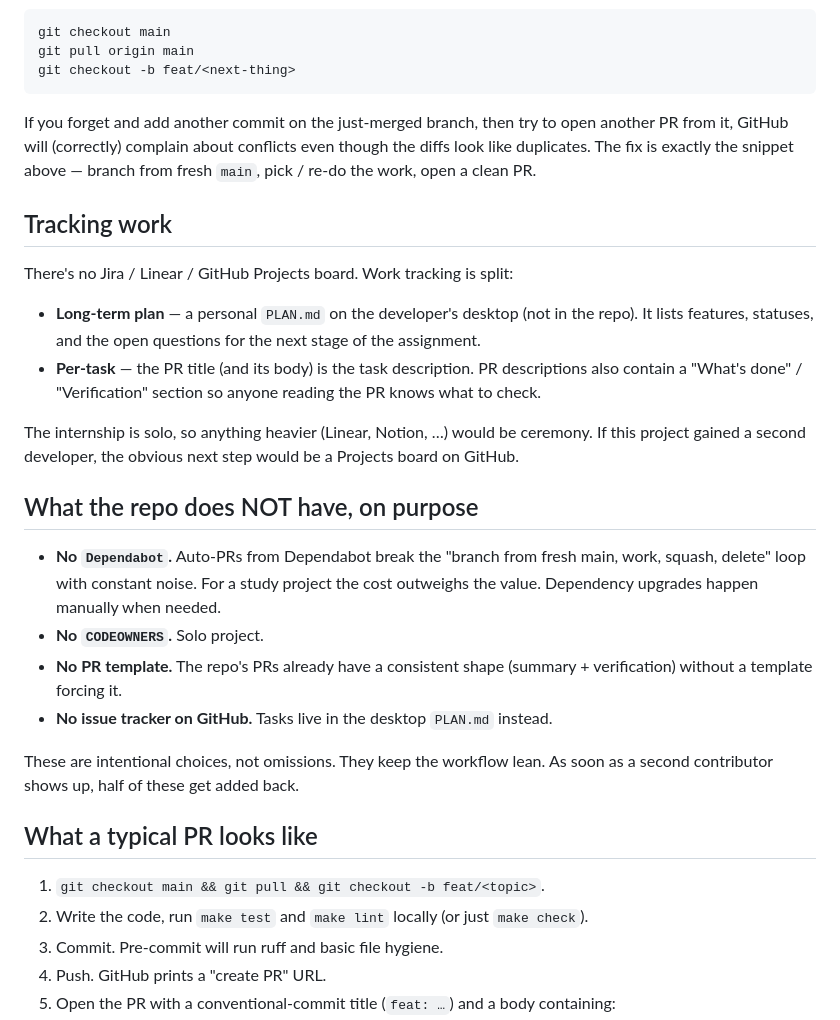
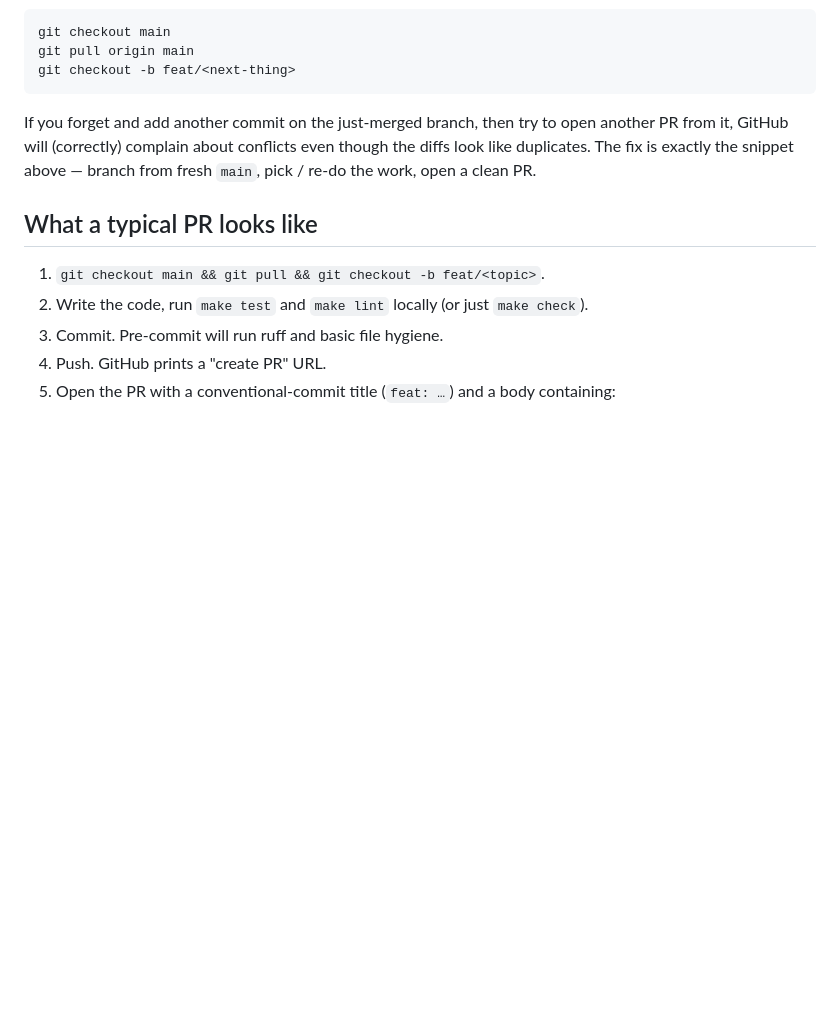
Before and after one commit to capitanx9/llm-portrait, a Markdown page: docs/development/workflow.md, the part around the change. Rendered like a GitHub page; blank space fills up the shorter version.

Commit message:
removed superfluous on workflow docs

```diff
--- a/docs/development/workflow.md
+++ b/docs/development/workflow.md
@@ -63,24 +63,6 @@ git checkout -b feat/<next-thing>
 
 If you forget and add another commit on the just-merged branch, then try to open another PR from it, GitHub will (correctly) complain about conflicts even though the diffs look like duplicates. The fix is exactly the snippet above — branch from fresh `main`, pick / re-do the work, open a clean PR.
 
-## Tracking work
-
-There's no Jira / Linear / GitHub Projects board. Work tracking is split:
-
-- **Long-term plan** — a personal `PLAN.md` on the developer's desktop (not in the repo). It lists features, statuses, and the open questions for the next stage of the assignment.
-- **Per-task** — the PR title (and its body) is the task description. PR descriptions also contain a "What's done" / "Verification" section so anyone reading the PR knows what to check.
-
-The internship is solo, so anything heavier (Linear, Notion, …) would be ceremony. If this project gained a second developer, the obvious next step would be a Projects board on GitHub.
-
-## What the repo does NOT have, on purpose
-
-- **No `Dependabot`.** Auto-PRs from Dependabot break the "branch from fresh main, work, squash, delete" loop with constant noise. For a study project the cost outweighs the value. Dependency upgrades happen manually when needed.
-- **No `CODEOWNERS`.** Solo project.
-- **No PR template.** The repo's PRs already have a consistent shape (summary + verification) without a template forcing it.
-- **No issue tracker on GitHub.** Tasks live in the desktop `PLAN.md` instead.
-
-These are intentional choices, not omissions. They keep the workflow lean. As soon as a second contributor shows up, half of these get added back.
-
 ## What a typical PR looks like
 
 1. `git checkout main && git pull && git checkout -b feat/<topic>`.
```
